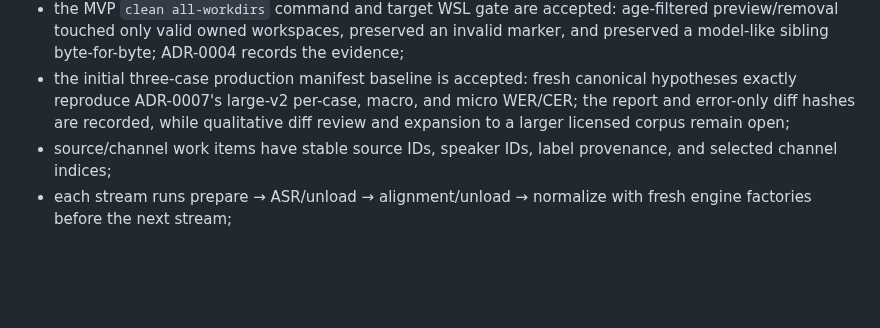
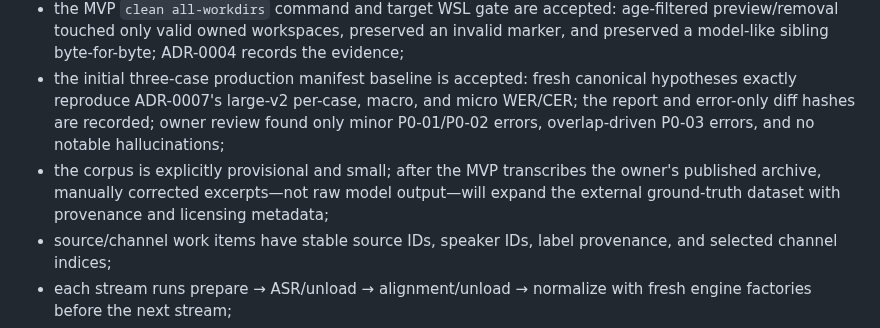
Before and after one commit to Polikles/ewp-TTS-Whisper, a Markdown page: WORK_STATUS.md, the part around the change. Drawn GitHub-style; blank space fills up the shorter version.

```diff
--- a/WORK_STATUS.md
+++ b/WORK_STATUS.md
@@ -45,8 +45,11 @@ Repository state at this checkpoint:
   preserved a model-like sibling byte-for-byte; ADR-0004 records the evidence;
 - the initial three-case production manifest baseline is accepted: fresh canonical
   hypotheses exactly reproduce ADR-0007's large-v2 per-case, macro, and micro WER/CER;
-  the report and error-only diff hashes are recorded, while qualitative diff review and
-  expansion to a larger licensed corpus remain open;
+  the report and error-only diff hashes are recorded; owner review found only minor
+  P0-01/P0-02 errors, overlap-driven P0-03 errors, and no notable hallucinations;
+- the corpus is explicitly provisional and small; after the MVP transcribes the owner's
+  published archive, manually corrected excerpts—not raw model output—will expand the
+  external ground-truth dataset with provenance and licensing metadata;
 - source/channel work items have stable source IDs, speaker IDs, label provenance, and
   selected channel indices;
 - each stream runs prepare → ASR/unload → alignment/unload → normalize with fresh engine
```
Also changed, not shown: docs/adr/0007-accurate-preset-asr-model.md (+10 -3 lines).
